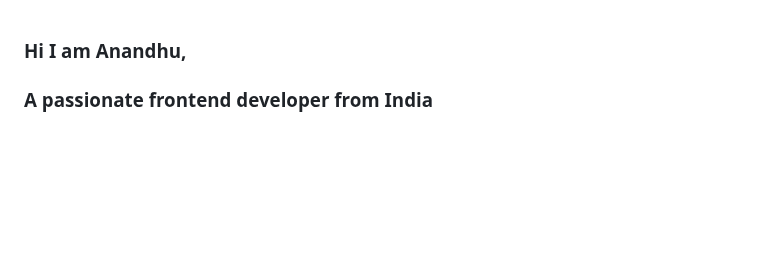
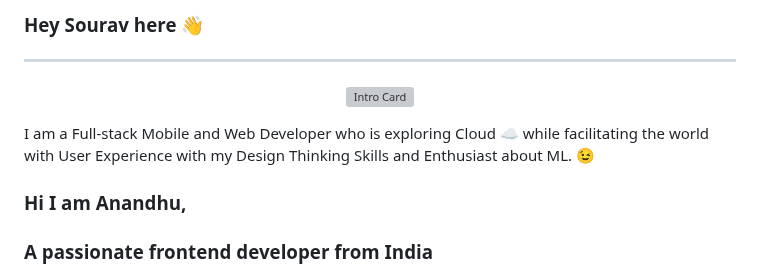
Before and after one commit to Anandhupa1/Anandhupa1, a Markdown page: README.md, the part around the change. GitHub-like rendering; blank space fills up the shorter version; grey boxes are pictures that could not be loaded.

```diff
--- a/README.md
+++ b/README.md
@@ -1,3 +1,18 @@
+### Hey Sourav here 👋
+
+---
+
+<p align="center">
+  <img src="https://raw.githubusercontent.com/Souravdey777/Souravdey777/master/Card.png" width="100%" title="Intro Card" alt="Intro Card">
+</p>
+
+I am a Full-stack Mobile and Web Developer who is exploring Cloud :cloud: while facilitating the world with User Experience with my Design Thinking Skills and Enthusiast about ML. :wink:
+
+
+
+
+
+
 ### Hi I am Anandhu,
 ####
 <h3 align="left">A passionate frontend developer from India</h3>
```
